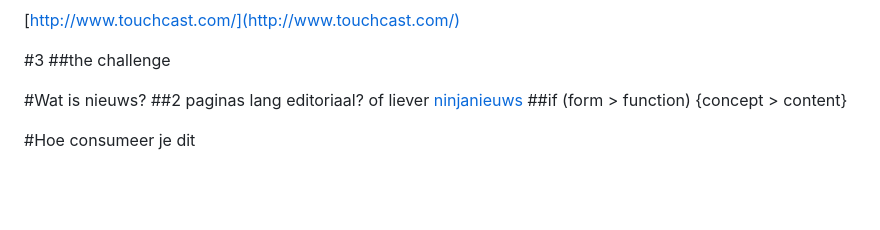
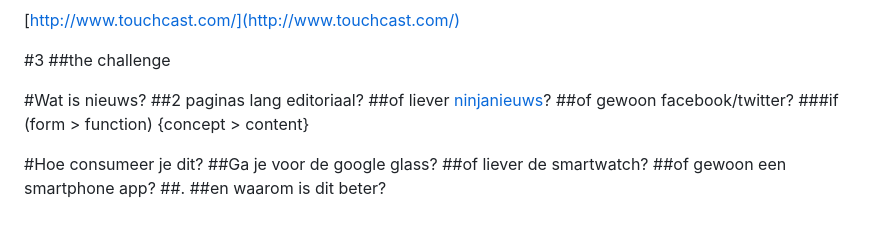
Before and after one commit to imec-int/devine-proef, a Markdown page: devine.md, the part around the change printed below. GitHub-like rendering; blank space fills up the shorter version.

Commit message:
tags included

```diff
--- a/devine.md
+++ b/devine.md
@@ -98,8 +105,15 @@
 
 
 #Wat is nieuws?
-##2 paginas lang editoriaal? of liever [ninjanieuws](http://instagram.com/ninjanieuws?modal=true)
-##if (form > function) {concept > content}
+##2 paginas lang editoriaal?
+##of liever [ninjanieuws](http://instagram.com/ninjanieuws?modal=true)?
+##of gewoon facebook/twitter?
+###if (form > function) {concept > content}
 
 
-#Hoe consumeer je dit
+#Hoe consumeer je dit?
+##Ga je voor de google glass?
+##of liever de smartwatch?
+##of gewoon een smartphone app?
+##.
+##en waarom is dit beter?
```
Also changed, not shown: other parts of devine.md (+7 -0 lines), assets/img/correspondent.png (added).
